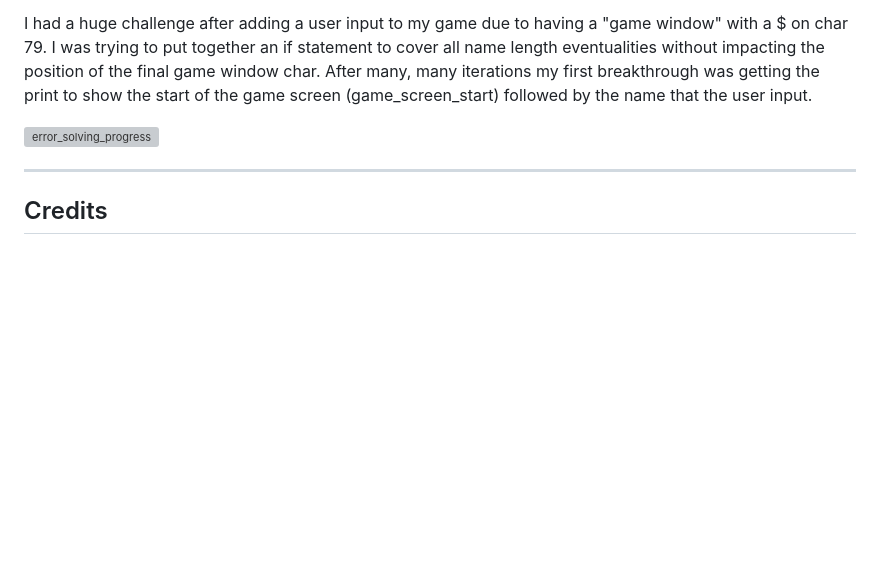
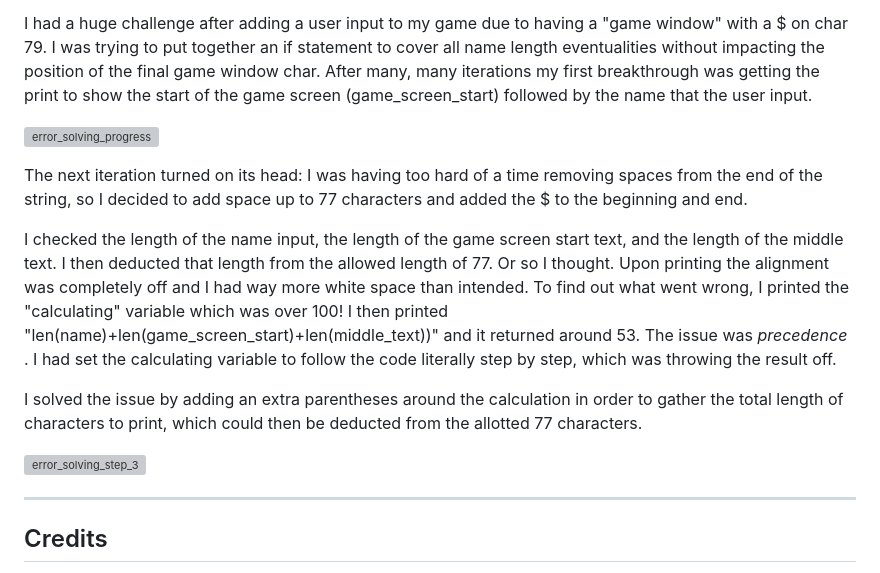
Before and after one commit to emmy-codes/cat-adventures-python, a Markdown page: README.md, the part around the change. Drawn GitHub-style; blank space fills up the shorter version; grey boxes are pictures that could not be loaded.

Commit message:
Update README.md
final step of bug fixing on print text calculation

```diff
--- a/README.md
+++ b/README.md
@@ -140,6 +140,13 @@ I had a huge challenge after adding a user input to my game due to having a "gam
 
 ![error_solving_progress](https://github.com/emmy-codes/cat-adventures-python/assets/70635859/1cad713f-5609-4eab-8c76-5886fd47e591)
 
+The next iteration turned on its head: I was having too hard of a time removing spaces from the end of the string, so I decided to add space up to 77 characters and added the $ to the beginning and end.
+
+I checked the length of the name input, the length of the game screen start text, and the length of the middle text. I then deducted that length from the allowed length of 77. Or so I thought. Upon printing the alignment was completely off and I had way more white space than intended. To find out what went wrong, I printed the "calculating" variable which was over 100! I then printed "len(name)+len(game_screen_start)+len(middle_text))" and it returned around 53. The issue was _precedence_ . I had set the calculating variable to follow the code literally step by step, which was throwing the result off.
+
+I solved the issue by adding an extra parentheses around the calculation in order to gather the total length of characters to print, which could then be deducted from the allotted 77 characters.
+
+![error_solving_step_3](https://github.com/emmy-codes/cat-adventures-python/assets/70635859/a527a0a7-9861-435a-b244-42e746a8bf7f)
 
 - - -
 
```
